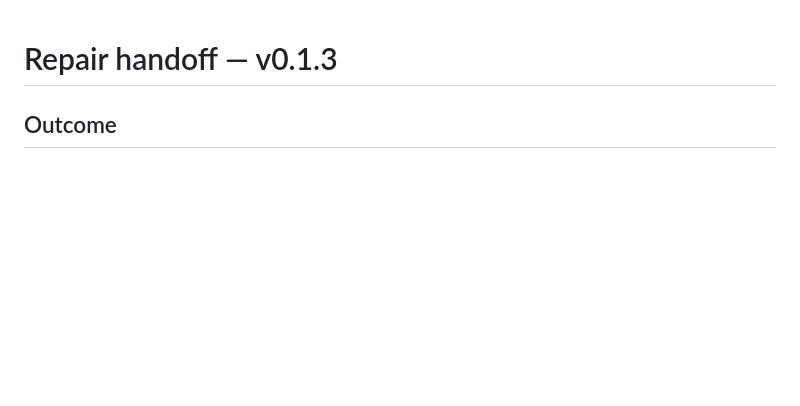
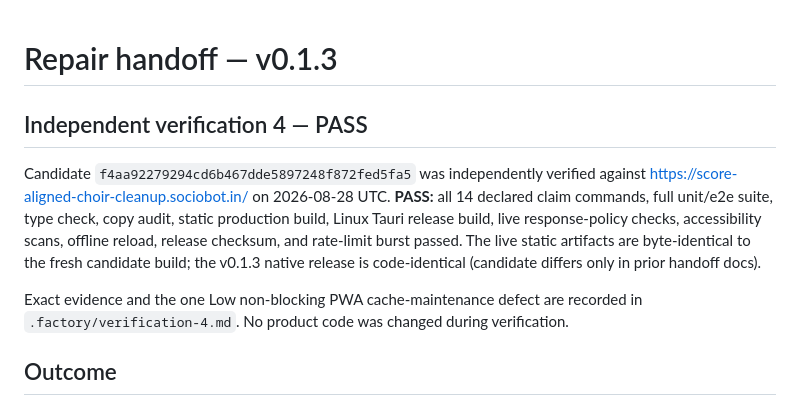
Before and after one commit to B-Divyesh/sf-score-aligned-choir-cleanup, a Markdown page: .factory/handoff.md, the part around the change. Drawn GitHub-style; blank space fills up the shorter version.

Commit message:
docs: record independent verification 4

```diff
--- a/.factory/handoff.md
+++ b/.factory/handoff.md
@@ -1,4 +1,10 @@
 # Repair handoff — v0.1.3
+
+## Independent verification 4 — PASS
+
+Candidate `f4aa92279294cd6b467dde5897248f872fed5fa5` was independently verified against <https://score-aligned-choir-cleanup.sociobot.in/> on 2026-08-28 UTC. **PASS:** all 14 declared claim commands, full unit/e2e suite, type check, copy audit, static production build, Linux Tauri release build, live response-policy checks, accessibility scans, offline reload, release checksum, and rate-limit burst passed. The live static artifacts are byte-identical to the fresh candidate build; the v0.1.3 native release is code-identical (candidate differs only in prior handoff docs).
+
+Exact evidence and the one Low non-blocking PWA cache-maintenance defect are recorded in `.factory/verification-4.md`. No product code was changed during verification.
 
 ## Outcome
 
```
Also changed, not shown: .factory/verification-4.md (added, +75 -0 lines).
